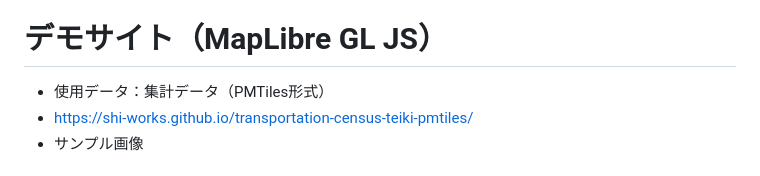
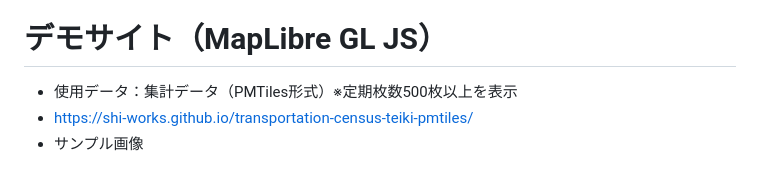
Before and after one commit to shi-works/transportation-census-teiki-pmtiles, a Markdown page: README.md, the part around the change. Drawn GitHub-style.

```diff
--- a/README.md
+++ b/README.md
@@ -3,7 +3,7 @@
 - オープンソースソフトウェアで構築
 
 # デモサイト（MapLibre GL JS）
-- 使用データ：集計データ（PMTiles形式）
+- 使用データ：集計データ（PMTiles形式）※定期枚数500枚以上を表示
 - https://shi-works.github.io/transportation-census-teiki-pmtiles/
 - サンプル画像
 
```
